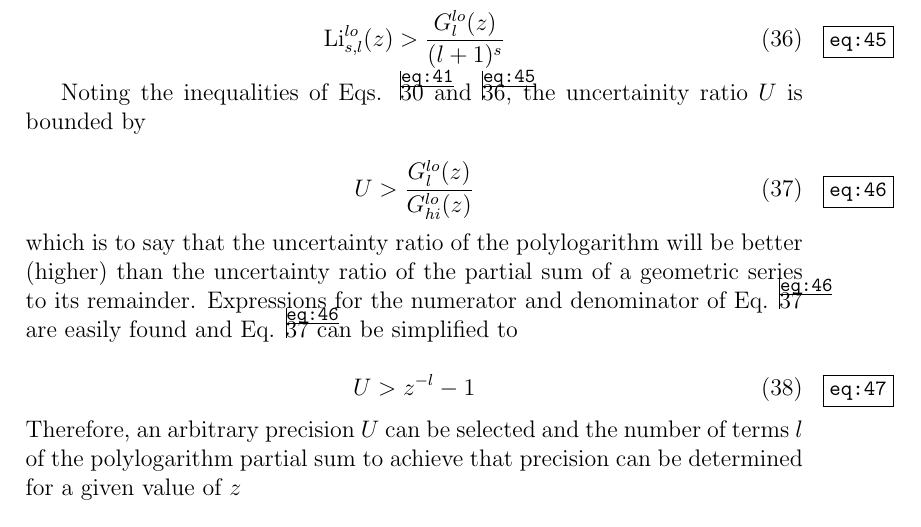
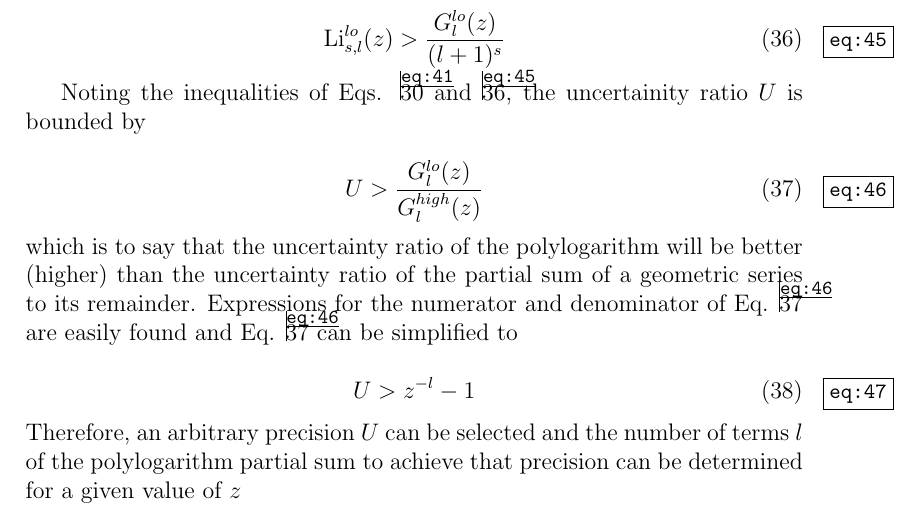
Before and after one commit to jrsmith3/paper-2014-08_incomplete_bose_einstein_integral, a LaTeX paper (main.tex): part of page 9 of 11, cut so that both start at the same text. Compiled offline with pdfLaTeX.

Commit message:
Fix typo in eq:46

```diff
--- a/main.tex
+++ b/main.tex
@@ -335,7 +335,7 @@ $l$ & $\frac{z^{l}}{l^{s}}$ & $\frac{z^{l}}{(l+1)^{s}}$ \\
 Noting the inequalities of Eqs. \ref{eq:41} and \ref{eq:45}, the uncertainity ratio $U$ is bounded by
 
 \begin{equation} \label{eq:46}
-U > \frac{G_{l}^{lo}(z)}{G_{hi}^{lo}(z)}
+U > \frac{G_{l}^{lo}(z)}{G_{l}^{high}(z)}
 \end{equation}
 
 \noindent which is to say that the uncertainty ratio of the polylogarithm will be better (higher) than the uncertainty ratio of the partial sum of a geometric series to its remainder. Expressions for the numerator and denominator of Eq. \ref{eq:46} are easily found and Eq. \ref{eq:46} can be simplified to
```
